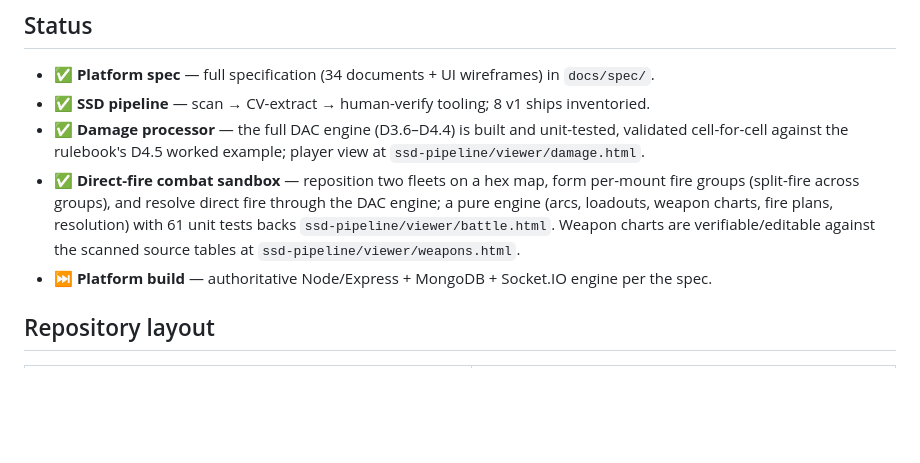
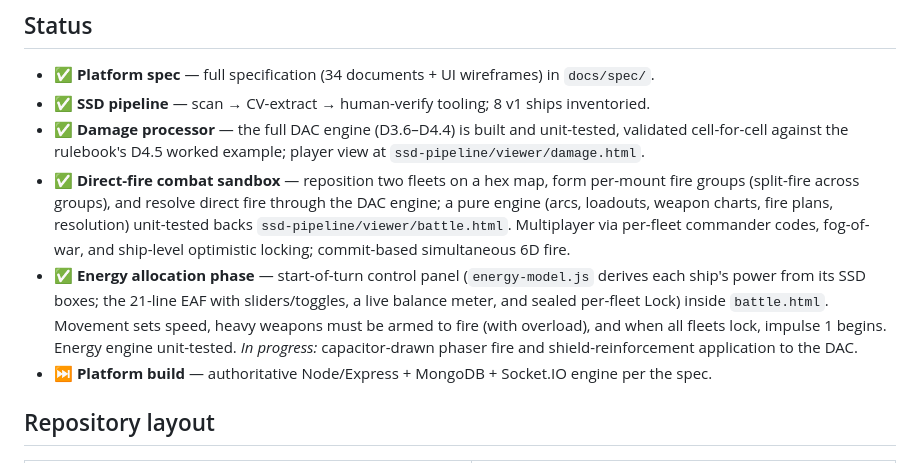
Before and after one commit to rhoulihan/sfb-player, a Markdown page: README.md, the part around the change. Drawn GitHub-style; blank space fills up the shorter version.

Commit message:
docs: note the energy allocation phase in README status

```diff
--- a/README.md
+++ b/README.md
@@ -56,9 +56,14 @@ More ships come from ADB's other SSD books — see the full
   `ssd-pipeline/viewer/damage.html`.
 - ✅ **Direct-fire combat sandbox** — reposition two fleets on a hex map, form per-mount fire
   groups (split-fire across groups), and resolve direct fire through the DAC engine; a pure
-  engine (arcs, loadouts, weapon charts, fire plans, resolution) with 61 unit tests backs
-  `ssd-pipeline/viewer/battle.html`. Weapon charts are verifiable/editable against the scanned
-  source tables at `ssd-pipeline/viewer/weapons.html`.
+  engine (arcs, loadouts, weapon charts, fire plans, resolution) unit-tested backs
+  `ssd-pipeline/viewer/battle.html`. Multiplayer via per-fleet commander codes, fog-of-war, and
+  ship-level optimistic locking; commit-based simultaneous 6D fire.
+- ✅ **Energy allocation phase** — start-of-turn control panel (`energy-model.js` derives each
+  ship's power from its SSD boxes; the 21-line EAF with sliders/toggles, a live balance meter, and
+  sealed per-fleet Lock) inside `battle.html`. Movement sets speed, heavy weapons must be armed to
+  fire (with overload), and when all fleets lock, impulse 1 begins. Energy engine unit-tested.
+  *In progress:* capacitor-drawn phaser fire and shield-reinforcement application to the DAC.
 - ⏭️ **Platform build** — authoritative Node/Express + MongoDB + Socket.IO engine per the spec.
 
 ## Repository layout
```
